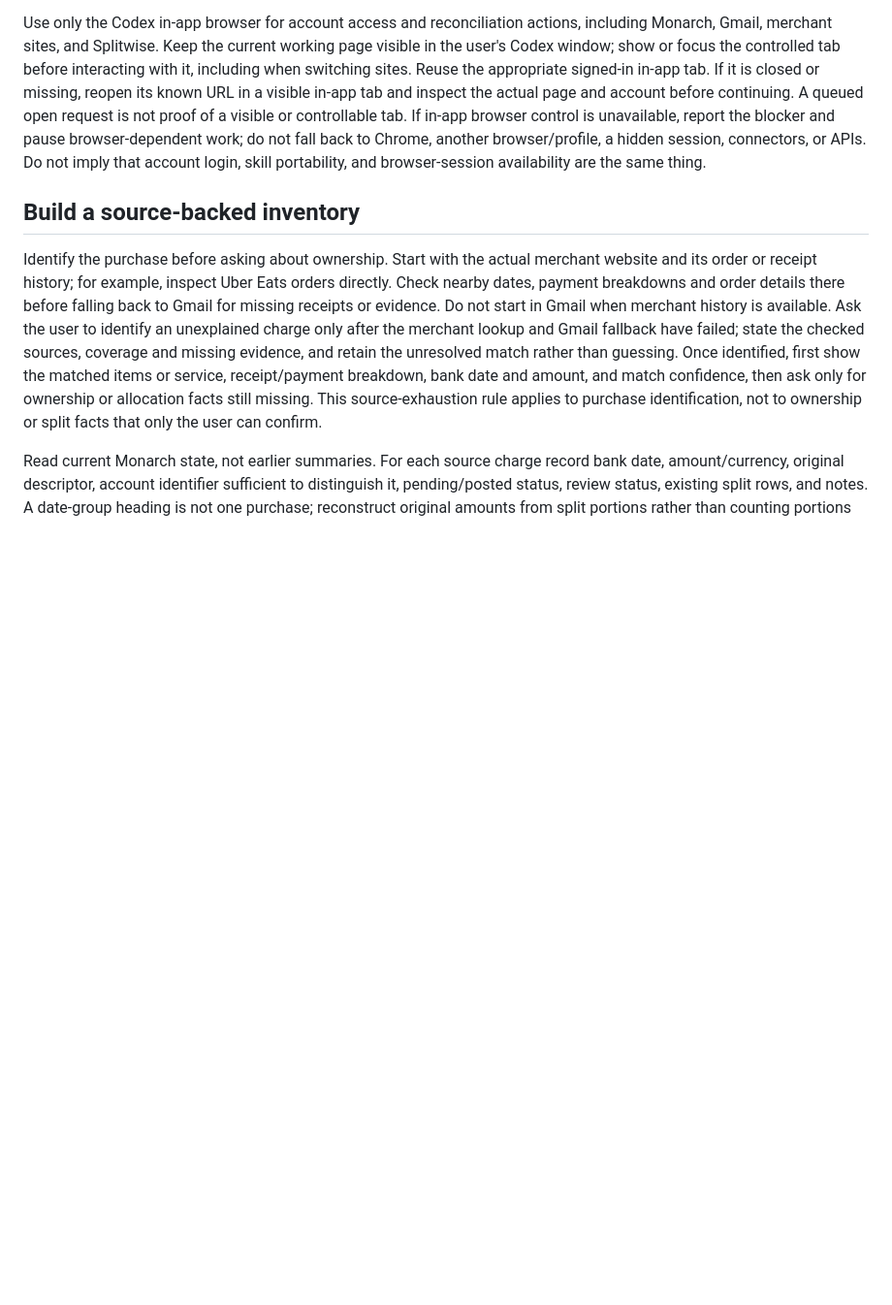
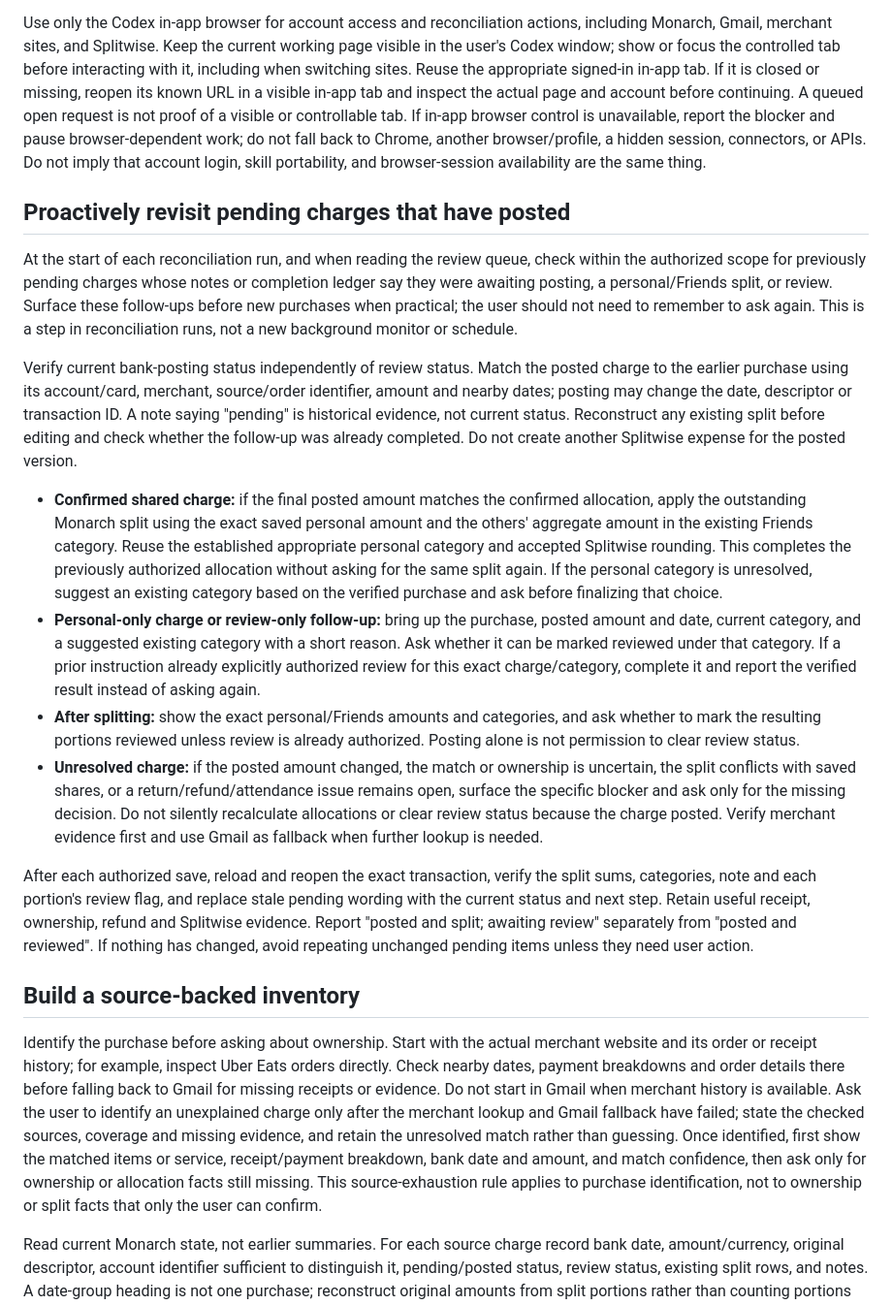
Before and after one commit to AniketShahane/skill-menu, a Markdown page: expense-reconcile/SKILL.md, the part around the change. Shown at 97% size. Rendered like a GitHub page; blank space fills up the shorter version.

```diff
--- a/expense-reconcile/SKILL.md
+++ b/expense-reconcile/SKILL.md
@@ -14,6 +14,19 @@ Use the user's latest direction and permissions from the current conversation. I
 Preserve the user's authorized completion workflow: after the user confirms the exact purchase ownership, payer and split rule, save the corresponding readable notes, receipt attachment and Splitwise expense, and the applicable Monarch allocation, without asking them to approve the same confirmed facts again. Verify the saves, then summarize exactly what changed so the user can request corrections. This covers the matched transaction details, relevant card last four, receipt/order identifiers and links in Monarch and Splitwise; exclude unrelated private data. A lookup-only request remains read-only. Required platform approval controls still apply; the skill cannot bypass them. A skill invocation does not authorize unrelated account changes or contacting support. A lookup authorizes read-only investigation; a request to complete a user-created expense authorizes its receipts, notes, and specified Monarch updates. Continue within permissions already given without repeatedly asking. Ask only for missing ownership, unresolved matching, or an action outside that scope. For a reconciliation request, visit the relevant merchant website and inspect its order, payment, receipt, cancellation or refund history first; routine read-only merchant lookup is part of this workflow and does not need another permission question. Use Gmail only as a fallback for missing or inaccessible merchant evidence. Stop an expense task when the user says they handled it.
 
 Use only the Codex in-app browser for account access and reconciliation actions, including Monarch, Gmail, merchant sites, and Splitwise. Keep the current working page visible in the user's Codex window; show or focus the controlled tab before interacting with it, including when switching sites. Reuse the appropriate signed-in in-app tab. If it is closed or missing, reopen its known URL in a visible in-app tab and inspect the actual page and account before continuing. A queued open request is not proof of a visible or controllable tab. If in-app browser control is unavailable, report the blocker and pause browser-dependent work; do not fall back to Chrome, another browser/profile, a hidden session, connectors, or APIs. Do not imply that account login, skill portability, and browser-session availability are the same thing.
+
+## Proactively revisit pending charges that have posted
+
+At the start of each reconciliation run, and when reading the review queue, check within the authorized scope for previously pending charges whose notes or completion ledger say they were awaiting posting, a personal/Friends split, or review. Surface these follow-ups before new purchases when practical; the user should not need to remember to ask again. This is a step in reconciliation runs, not a new background monitor or schedule.
+
+Verify current bank-posting status independently of review status. Match the posted charge to the earlier purchase using its account/card, merchant, source/order identifier, amount and nearby dates; posting may change the date, descriptor or transaction ID. A note saying "pending" is historical evidence, not current status. Reconstruct any existing split before editing and check whether the follow-up was already completed. Do not create another Splitwise expense for the posted version.
+
+- **Confirmed shared charge:** if the final posted amount matches the confirmed allocation, apply the outstanding Monarch split using the exact saved personal amount and the others' aggregate amount in the existing Friends category. Reuse the established appropriate personal category and accepted Splitwise rounding. This completes the previously authorized allocation without asking for the same split again. If the personal category is unresolved, suggest an existing category based on the verified purchase and ask before finalizing that choice.
+- **Personal-only charge or review-only follow-up:** bring up the purchase, posted amount and date, current category, and a suggested existing category with a short reason. Ask whether it can be marked reviewed under that category. If a prior instruction already explicitly authorized review for this exact charge/category, complete it and report the verified result instead of asking again.
+- **After splitting:** show the exact personal/Friends amounts and categories, and ask whether to mark the resulting portions reviewed unless review is already authorized. Posting alone is not permission to clear review status.
+- **Unresolved charge:** if the posted amount changed, the match or ownership is uncertain, the split conflicts with saved shares, or a return/refund/attendance issue remains open, surface the specific blocker and ask only for the missing decision. Do not silently recalculate allocations or clear review status because the charge posted. Verify merchant evidence first and use Gmail as fallback when further lookup is needed.
+
+After each authorized save, reload and reopen the exact transaction, verify the split sums, categories, note and each portion's review flag, and replace stale pending wording with the current status and next step. Retain useful receipt, ownership, refund and Splitwise evidence. Report "posted and split; awaiting review" separately from "posted and reviewed". If nothing has changed, avoid repeating unchanged pending items unless they need user action.
 
 ## Build a source-backed inventory
 
```
Also changed, not shown: README.md (+1 -0 lines), expense-reconcile/references/execution-and-recovery.md (+2 -0 lines).
